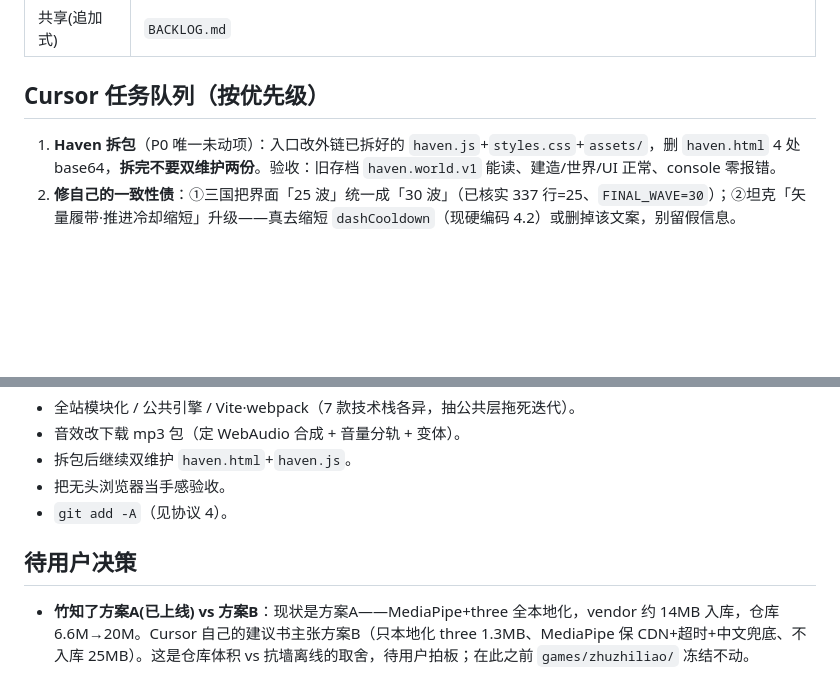
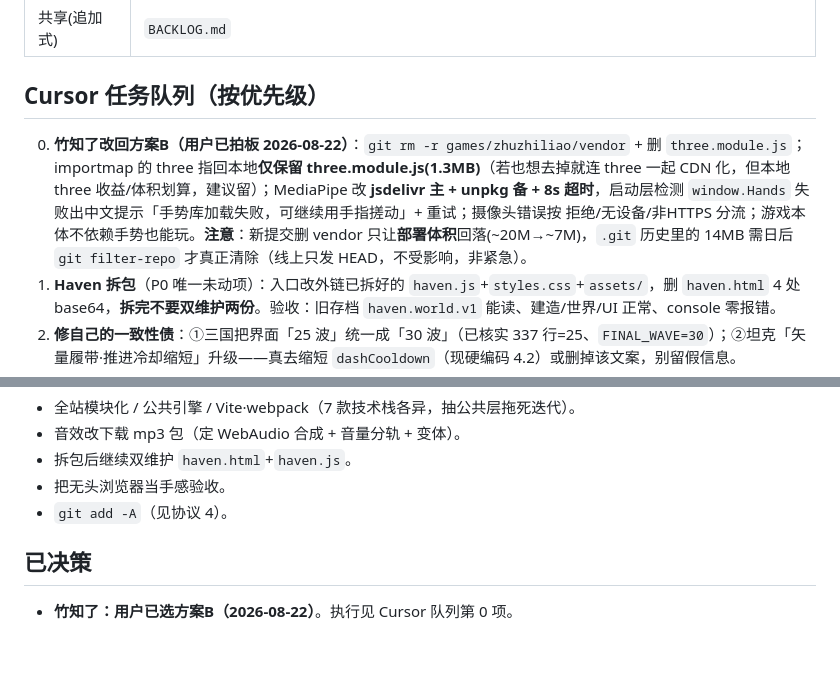
Before and after one commit to bosswenwu/alex-games, a Markdown page: ROLES.md, 2 parts joined by grey strips. GitHub-like rendering; blank space fills up the shorter version.

Commit message:
docs: record zhuzhiliao decision (Plan B) + assign to Cursor queue

```diff
--- a/ROLES.md
+++ b/ROLES.md
@@ -21,6 +21,7 @@
 | 共享(追加式) | `BACKLOG.md` |
 
 ## Cursor 任务队列（按优先级）
+0. **竹知了改回方案B（用户已拍板 2026-08-22）**：`git rm -r games/zhuzhiliao/vendor` + 删 `three.module.js`；importmap 的 three 指回本地**仅保留 three.module.js(1.3MB)**（若也想去掉就连 three 一起 CDN 化，但本地 three 收益/体积划算，建议留）；MediaPipe 改 **jsdelivr 主 + unpkg 备 + 8s 超时**，启动层检测 `window.Hands` 失败出中文提示「手势库加载失败，可继续用手指搓动」+ 重试；摄像头错误按 拒绝/无设备/非HTTPS 分流；游戏本体不依赖手势也能玩。**注意**：新提交删 vendor 只让**部署体积**回落(~20M→~7M)，`.git` 历史里的 14MB 需日后 `git filter-repo` 才真正清除（线上只发 HEAD，不受影响，非紧急）。
 1. **Haven 拆包**（P0 唯一未动项）：入口改外链已拆好的 `haven.js`+`styles.css`+`assets/`，删 `haven.html` 4 处 base64，**拆完不要双维护两份**。验收：旧存档 `haven.world.v1` 能读、建造/世界/UI 正常、console 零报错。
 2. **修自己的一致性债**：①三国把界面「25 波」统一成「30 波」（已核实 337 行=25、`FINAL_WAVE=30`）；②坦克「矢量履带·推进冷却缩短」升级——真去缩短 `dashCooldown`（现硬编码 4.2）或删掉该文案，别留假信息。
 3. **性能补漏**：三国 `victory`/`gameover` 后只画一帧即停 rAF；沙海 `particles` 加上限（抄三国 `QUAL.cap`，低配砍天气粒子）。
@@ -45,5 +46,5 @@
 - 把无头浏览器当手感验收。
 - `git add -A`（见协议 4）。
 
-## 待用户决策
-- **竹知了方案A(已上线) vs 方案B**：现状是方案A——MediaPipe+three 全本地化，vendor 约 14MB 入库，仓库 6.6M→20M。Cursor 自己的建议书主张方案B（只本地化 three 1.3MB、MediaPipe 保 CDN+超时+中文兜底、不入库 25MB）。这是仓库体积 vs 抗墙离线的取舍，待用户拍板；在此之前 `games/zhuzhiliao/` 冻结不动。
+## 已决策
+- **竹知了：用户已选方案B（2026-08-22）**。执行见 Cursor 队列第 0 项。
```
